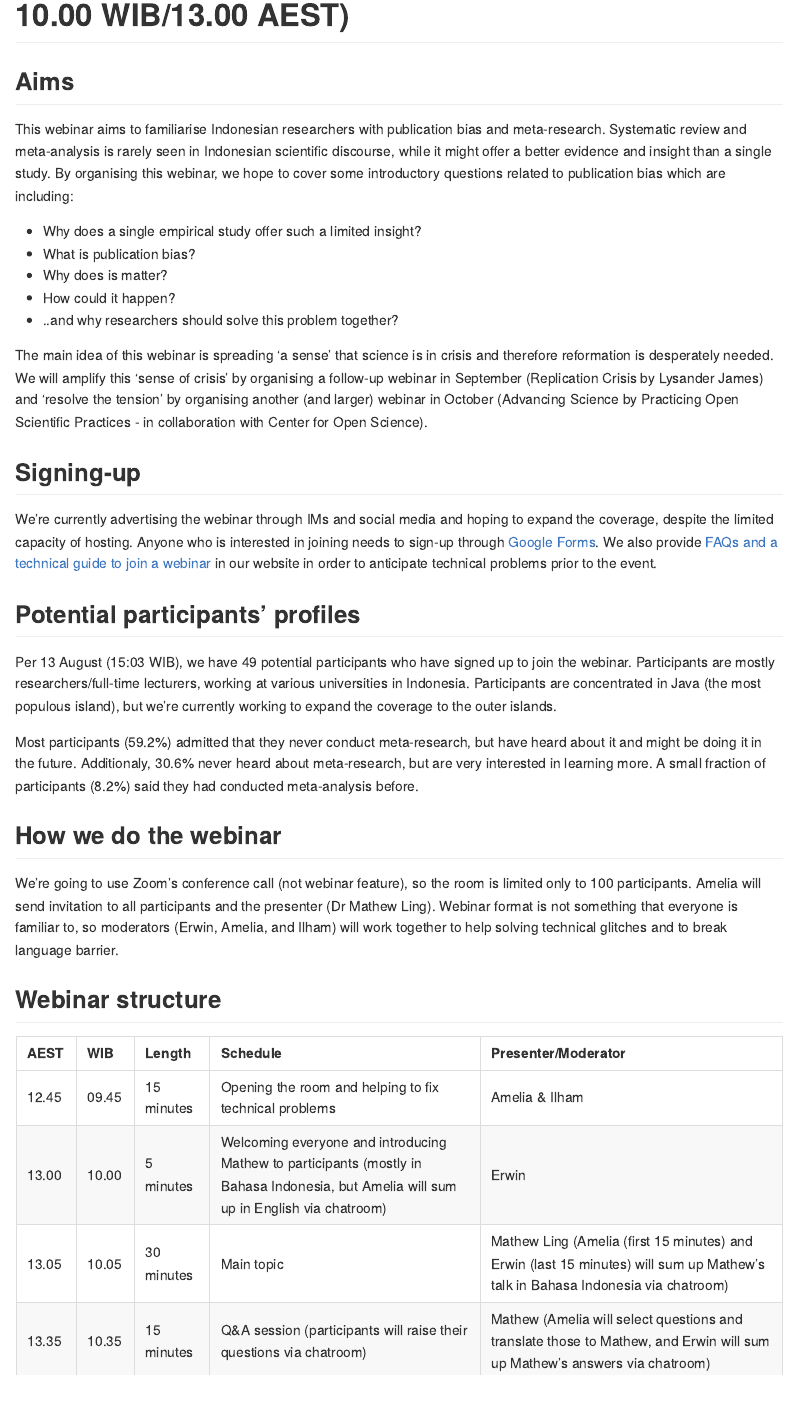
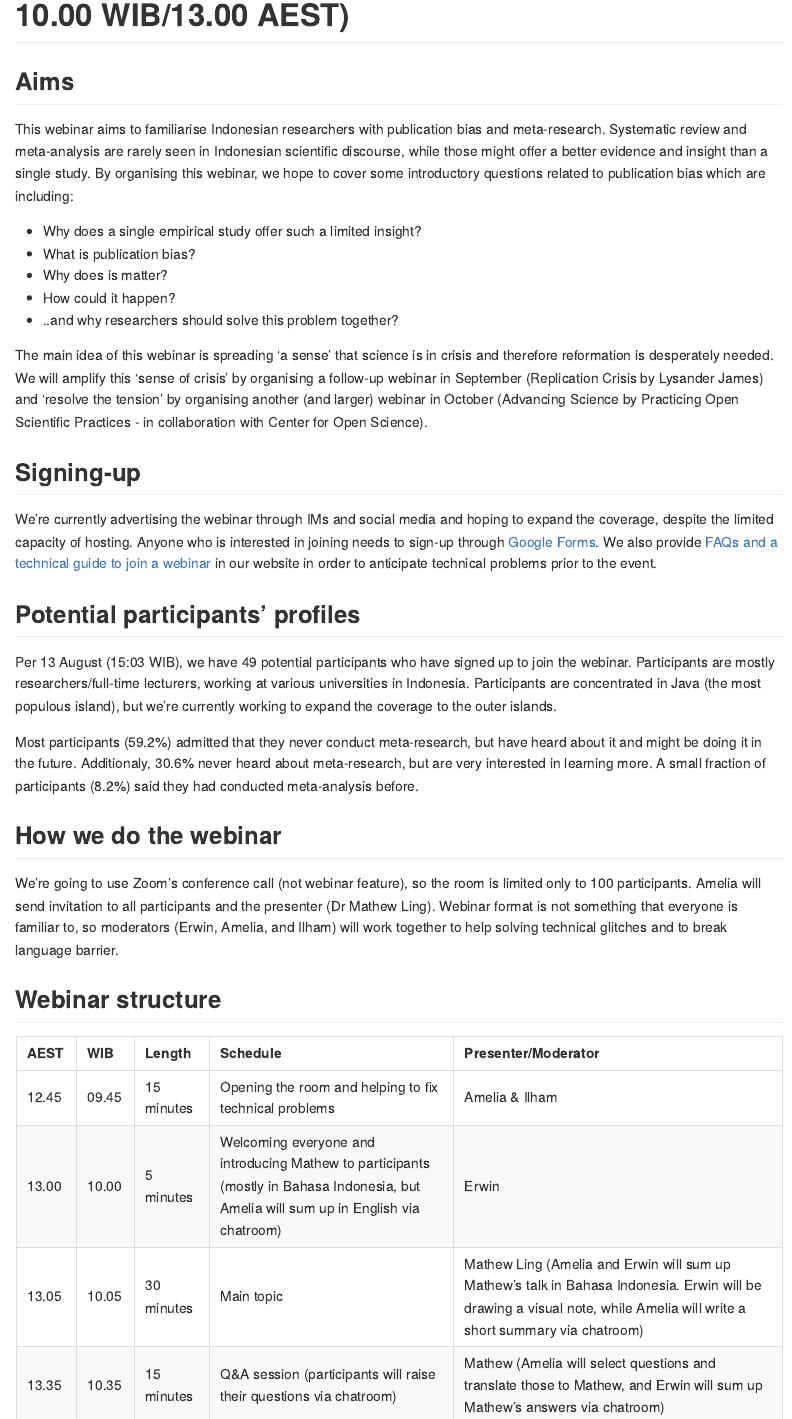
Before and after one commit to sainsterbukaUA/webinar-impromptu, an R Markdown document (pub-bias-Mathew-Ling.Rmd): the page in a window 1100 px wide, from 80 px down. The pictures show the output file pub-bias-Mathew-Ling.md that the author committed with the source, drawn offline in the style of GitHub.

Commit message:
slight change in the pub bias scenario

```diff
--- a/pub-bias-Mathew-Ling.Rmd
+++ b/pub-bias-Mathew-Ling.Rmd
@@ -14,7 +14,7 @@ knitr::opts_chunk$set(echo = TRUE)
 # Publication Bias Webinar (Monday, 18 August 2019, 10.00 WIB/13.00 AEST)
 
 ## Aims
-This webinar aims to familiarise Indonesian researchers with publication bias and meta-research. Systematic review and meta-analysis is rarely seen in Indonesian scientific discourse, while it might offer a better evidence and insight than a single study. By organising this webinar, we hope to cover some introductory questions related to publication bias which are including:
+This webinar aims to familiarise Indonesian researchers with publication bias and meta-research. Systematic review and meta-analysis are rarely seen in Indonesian scientific discourse, while those might offer a better evidence and insight than a single study. By organising this webinar, we hope to cover some introductory questions related to publication bias which are including:
 
 * Why does a single empirical study offer such a limited insight?
 * What is publication bias?
@@ -44,7 +44,7 @@ We're going to use Zoom's conference call (not webinar feature), so the room is
 | --------- | :------- | :--------- | :-------------------------- | :---------------------------- |
 | 12.45     | 09.45    | 15 minutes | Opening the room and helping to fix technical problems | Amelia & Ilham |
 | 13.00     | 10.00    | 5 minutes  | Welcoming everyone and introducing Mathew to participants (mostly in Bahasa Indonesia, but Amelia will sum up in English via chatroom) | Erwin |
-| 13.05     | 10.05    | 30 minutes | Main topic                  | Mathew Ling (Amelia (first 15 minutes) and Erwin (last 15 minutes) will sum up Mathew's talk in Bahasa Indonesia via chatroom) |
+| 13.05     | 10.05    | 30 minutes | Main topic                  | Mathew Ling (Amelia and Erwin will sum up Mathew's talk in Bahasa Indonesia. Erwin will be drawing a visual note, while Amelia will write a short summary via chatroom) |
 | 13.35     | 10.35    | 15 minutes | Q&A session (participants will raise their questions via chatroom) | Mathew (Amelia will select questions and translate those to Mathew, and Erwin will sum up Mathew's answers via chatroom) |
 | 13.50     | 10.50    | 10 minutes | Closing and advertising upcoming webinars | Amelia |
 
```
Also changed, not shown: README.md, pub-bias-Mathew-Ling.md.
